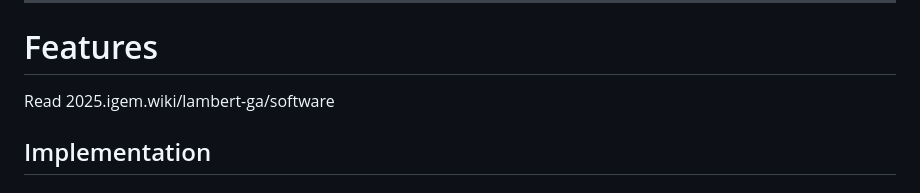
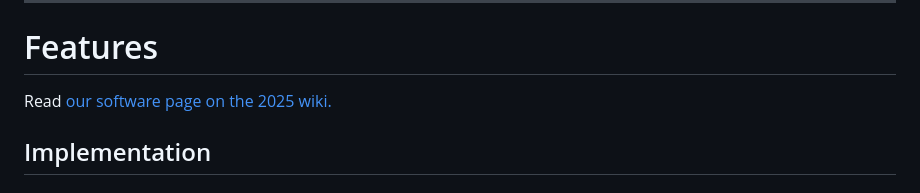
Before and after one commit to nishhc/CASPER, a Markdown page: README.md, the part around the change. Rendered like a GitHub page.

Commit message:
Update software page link in README

```diff
--- a/README.md
+++ b/README.md
@@ -11,7 +11,7 @@ This framework integrates multiple features important for RPA + Cas12a design an
 
 # Features
 
-Read 2025.igem.wiki/lambert-ga/software
+Read [our software page on the 2025 wiki.](2025.igem.wiki/lambert-ga/software)
 
 ##  Implementation
 
```
